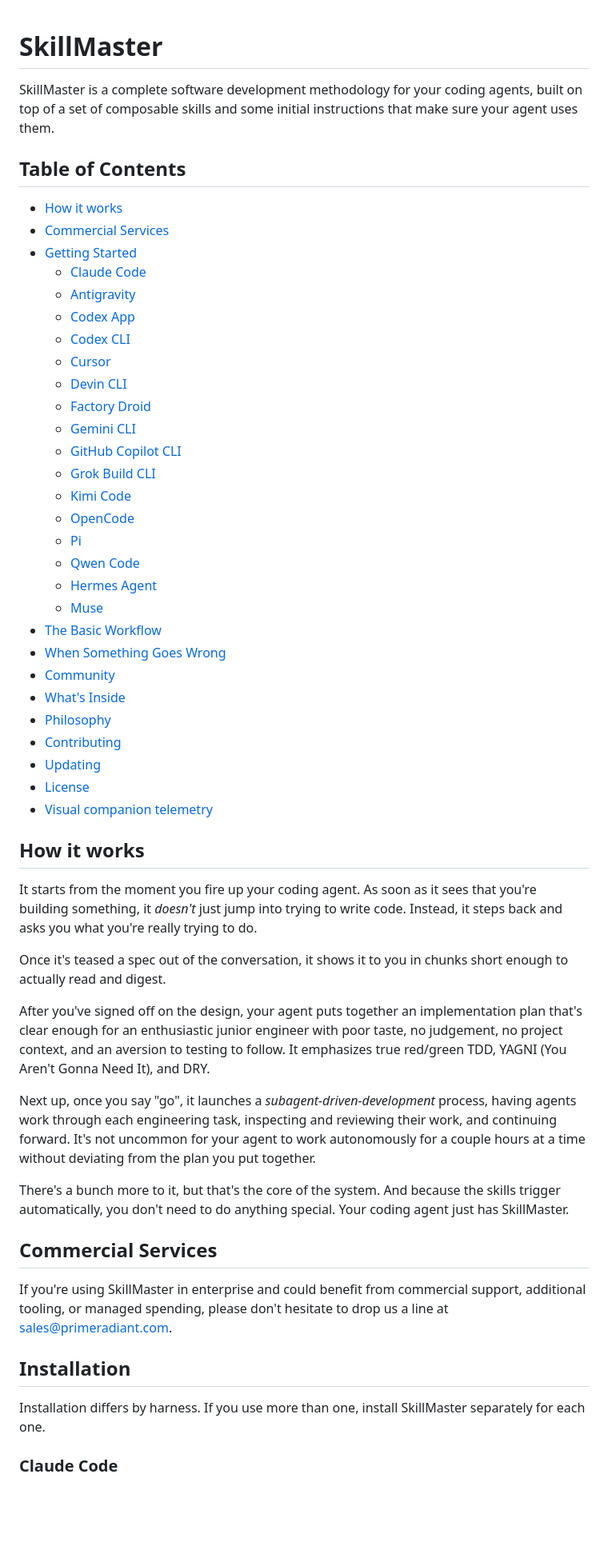
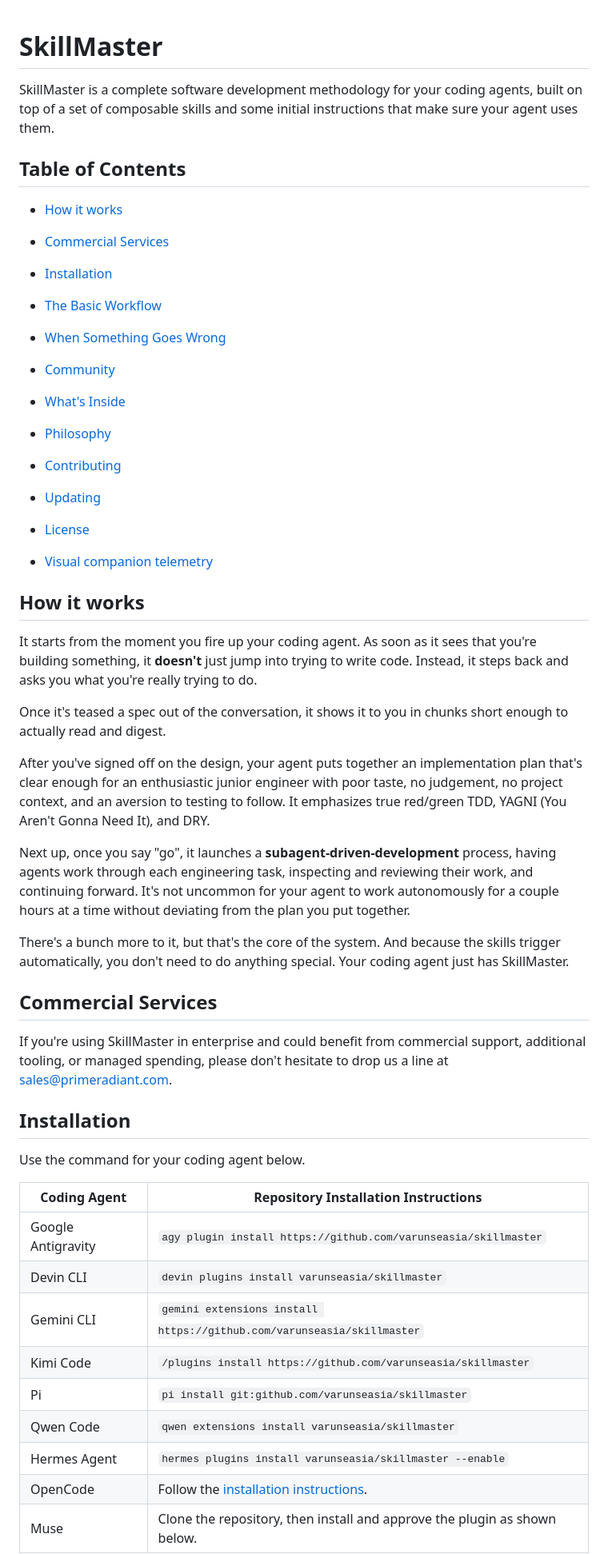
Before and after one commit to varunseasia/skillmaster, a Markdown page: README.md, the part around one of its changes. Shown at 80% size. GitHub-like rendering; blank space fills up the shorter version.

```diff
--- a/README.md
+++ b/README.md
@@ -1,57 +1,74 @@
 # SkillMaster
+
 
 SkillMaster is a complete software development methodology for your coding agents, built on top of a set of composable skills and some initial instructions that make sure your agent uses them.
 
+
 ## Table of Contents
 
+
 - [How it works](#how-it-works)
+
 - [Commercial Services](#commercial-services)
-- [Getting Started](#installation)
-  - [Claude Code](#claude-code)
-  - [Antigravity](#antigravity)
-  - [Codex App](#codex-app)
-  - [Codex CLI](#codex-cli)
-  - [Cursor](#cursor)
-  - [Devin CLI](#devin-cli)
-  - [Factory Droid](#factory-droid)
-  - [Gemini CLI](#gemini-cli)
-  - [GitHub Copilot CLI](#github-copilot-cli)
-  - [Grok Build CLI](#grok-build-cli)
-  - [Kimi Code](#kimi-code)
-  - [OpenCode](#opencode)
-  - [Pi](#pi)
-  - [Qwen Code](#qwen-code)
-  - [Hermes Agent](#hermes-agent)
-  - [Muse](#muse)
+
+- [Installation](#installation)
+
 - [The Basic Workflow](#the-basic-workflow)
+
 - [When Something Goes Wrong](#when-something-goes-wrong)
+
 - [Community](#community)
+
 - [What's Inside](#whats-inside)
+
 - [Philosophy](#philosophy)
+
 - [Contributing](#contributing)
+
 - [Updating](#updating)
+
 - [License](#license)
+
 - [Visual companion telemetry](#visual-companion-telemetry)
+
 
 ## How it works
 
-It starts from the moment you fire up your coding agent. As soon as it sees that you're building something, it *doesn't* just jump into trying to write code. Instead, it steps back and asks you what you're really trying to do.
+
+It starts from the moment you fire up your coding agent. As soon as it sees that you're building something, it **doesn't** just jump into trying to write code. Instead, it steps back and asks you what you're really trying to do.
+
 
 Once it's teased a spec out of the conversation, it shows it to you in chunks short enough to actually read and digest.
 
+
 After you've signed off on the design, your agent puts together an implementation plan that's clear enough for an enthusiastic junior engineer with poor taste, no judgement, no project context, and an aversion to testing to follow. It emphasizes true red/green TDD, YAGNI (You Aren't Gonna Need It), and DRY.
 
-Next up, once you say "go", it launches a *subagent-driven-development* process, having agents work through each engineering task, inspecting and reviewing their work, and continuing forward. It's not uncommon for your agent to work autonomously for a couple hours at a time without deviating from the plan you put together.
+
+Next up, once you say "go", it launches a **subagent-driven-development** process, having agents work through each engineering task, inspecting and reviewing their work, and continuing forward. It's not uncommon for your agent to work autonomously for a couple hours at a time without deviating from the plan you put together.
+
 
 There's a bunch more to it, but that's the core of the system. And because the skills trigger automatically, you don't need to do anything special. Your coding agent just has SkillMaster.
 
+
 ## Commercial Services
+
 
 If you're using SkillMaster in enterprise and could benefit from commercial support, additional tooling, or managed spending, please don't hesitate to drop us a line at sales@primeradiant.com.
 
+
 ## Installation
 
-Installation differs by harness. If you use more than one, install SkillMaster separately for each one.
+Use the command for your coding agent below.
 
-### Claude Code
+ Coding Agent | Repository Installation Instructions |
+|---|---|
+| Google Antigravity | `agy plugin install https://github.com/varunseasia/skillmaster` |
+| Devin CLI | `devin plugins install varunseasia/skillmaster` |
+| Gemini CLI | `gemini extensions install https://github.com/varunseasia/skillmaster` |
+| Kimi Code | `/plugins install https://github.com/varunseasia/skillmaster` |
+| Pi | `pi install git:github.com/varunseasia/skillmaster` |
+| Qwen Code | `qwen extensions install varunseasia/skillmaster` |
+| Hermes Agent | `hermes plugins install varunseasia/skillmaster --enable` |
+| OpenCode | Follow the [installation instructions](https://raw.githubusercontent.com/varunseasia/skillmaster/main/.opencode/INSTALL.md). |
+| Muse | Clone the repository, then install and approve the plugin as shown below. |
 
```
Also changed, not shown: other parts of README.md (+64 -246 lines).
